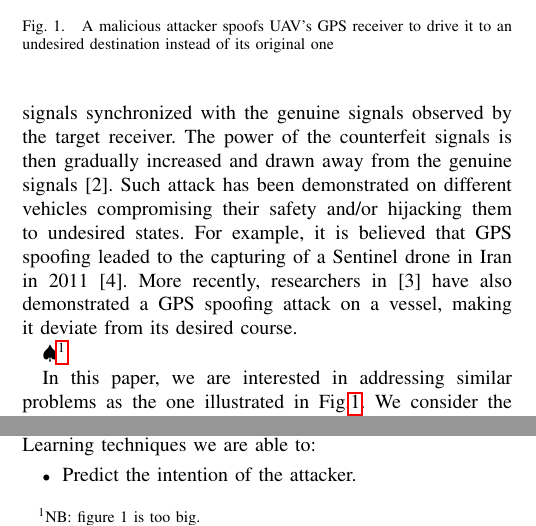
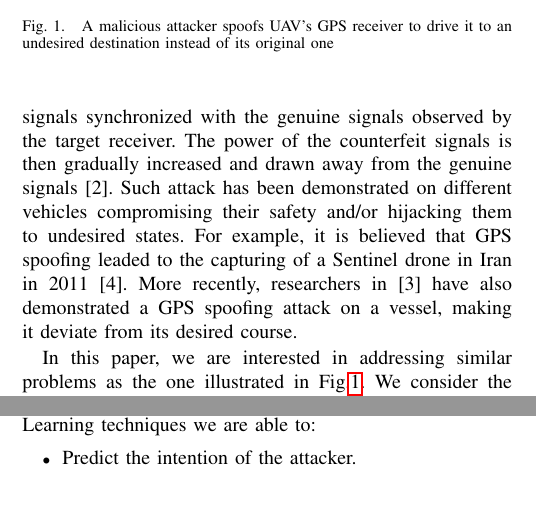
Before and after one commit to jiankangren/ICCPS-2018, a LaTeX paper (main.tex): two parts of the columns of page 1 of 8, joined at a grey line, cut so that both start at the same text, the shorter picture padded with empty space. Compiled offline with pdfLaTeX.

Commit message:
figure size

```diff
--- a/main.tex
+++ b/main.tex
@@ -148,11 +148,11 @@ For example, it is believed that GPS spoofing leaded to the capturing of a Senti
 
 \begin{figure}[t]
 \centering
-\includegraphics[width=0.4\textwidth]{problem}
+\includegraphics[width=0.38\textwidth]{problem}
 \caption{A malicious attacker spoofs UAV's  GPS receiver to drive it to an undesired destination instead of its original one}
  \label{fig:problem}
 \end{figure}
-\NB{figure 1 is too big.}
+
 
 In this paper, we are interested in addressing similar problems as the one illustrated in Fig.\ref{fig:problem}. We consider the case where an autonomous vehicle, equipped with multiple sensors, is tasked to perform a go-to-goal navigation.
 %The state estimator of the autonomous vehicle uses a number of sensors to estimate its position.
```
Also changed, not shown: main.tex (2 more changed lines).
